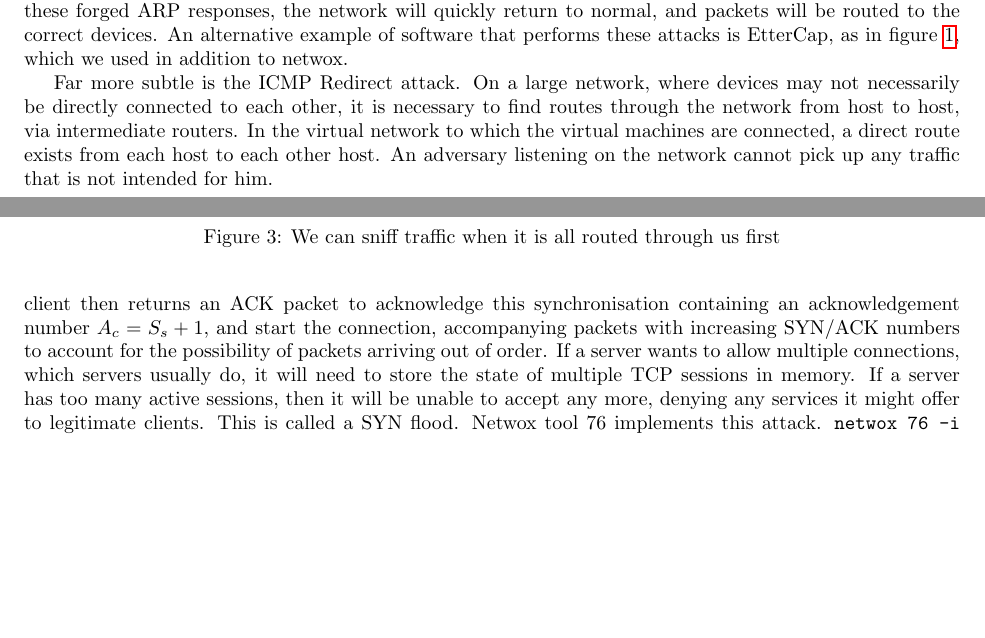
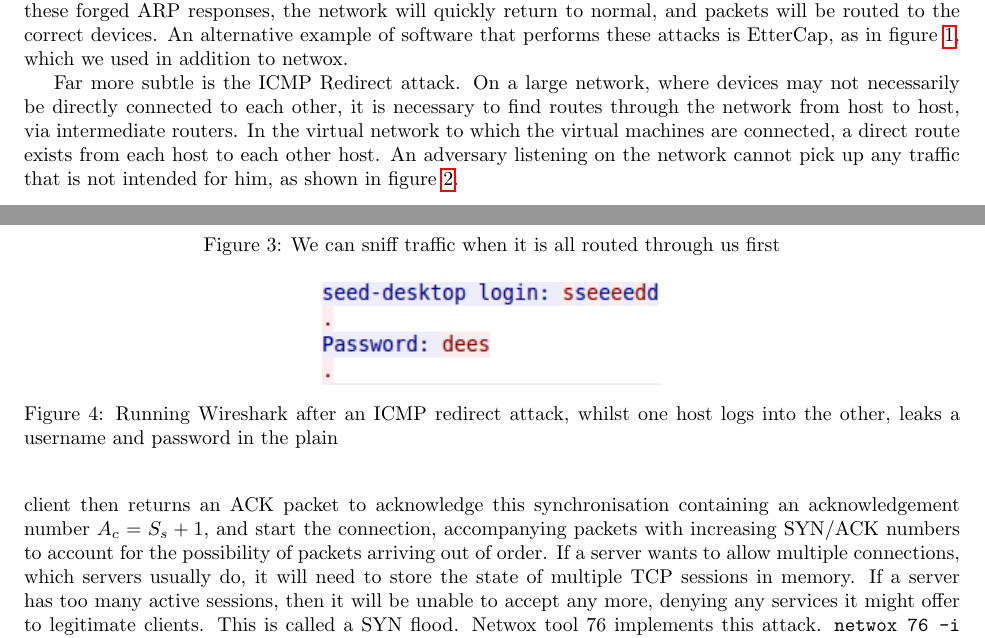
Before and after one commit to Ymbirtt/syssec2, a LaTeX document (main.tex, which reads solution.tex): two parts of pages 1 and 3 of 11, joined at a grey line, cut so that both start at the same text, the shorter picture padded with empty space. Compiled offline with pdfLaTeX.

Commit message:
Add one last figure and refer to another

```diff
--- a/solution.tex
+++ b/solution.tex
@@ -37,7 +37,8 @@ EtterCap, as in figure \ref{fig:etterarp}, which we used in addition to netwox.
 Far more subtle is the ICMP Redirect attack. On a large network, where devices may not necessarily be directly connected
 to each other, it is necessary to find routes through the network from host to host, via intermediate routers. In the
 virtual network to which the virtual machines are connected, a direct route exists from each host to each other host. An
-adversary listening on the network cannot pick up any traffic that is not intended for him.
+adversary listening on the network cannot pick up any traffic that is not intended for him, as shown in figure
+\ref{fig:icmp_before}.
 
 \begin{figure}[h]
     \centering
@@ -77,4 +78,11 @@ as well as the contents of any files that a client reads.
 
+\begin{figure}[h]
+    \centering
+    \includegraphics{images/telnet_sucks.png}
+    \caption{Running Wireshark after an ICMP redirect attack, whilst one host logs into the other, leaks a username and
+    password in the plain}
+    \label{fig:telnet_sucks}
+\end{figure}
 \subsection{SYN Flooding}\label{sec_synflood}
 
 In ordinary usage, to form a TCP connection a client sends a SYN packet to synchronise clocks with the server,
```
Also changed, not shown: images/telnet_sucks.png (added), solution.tex (4 more changed lines).
